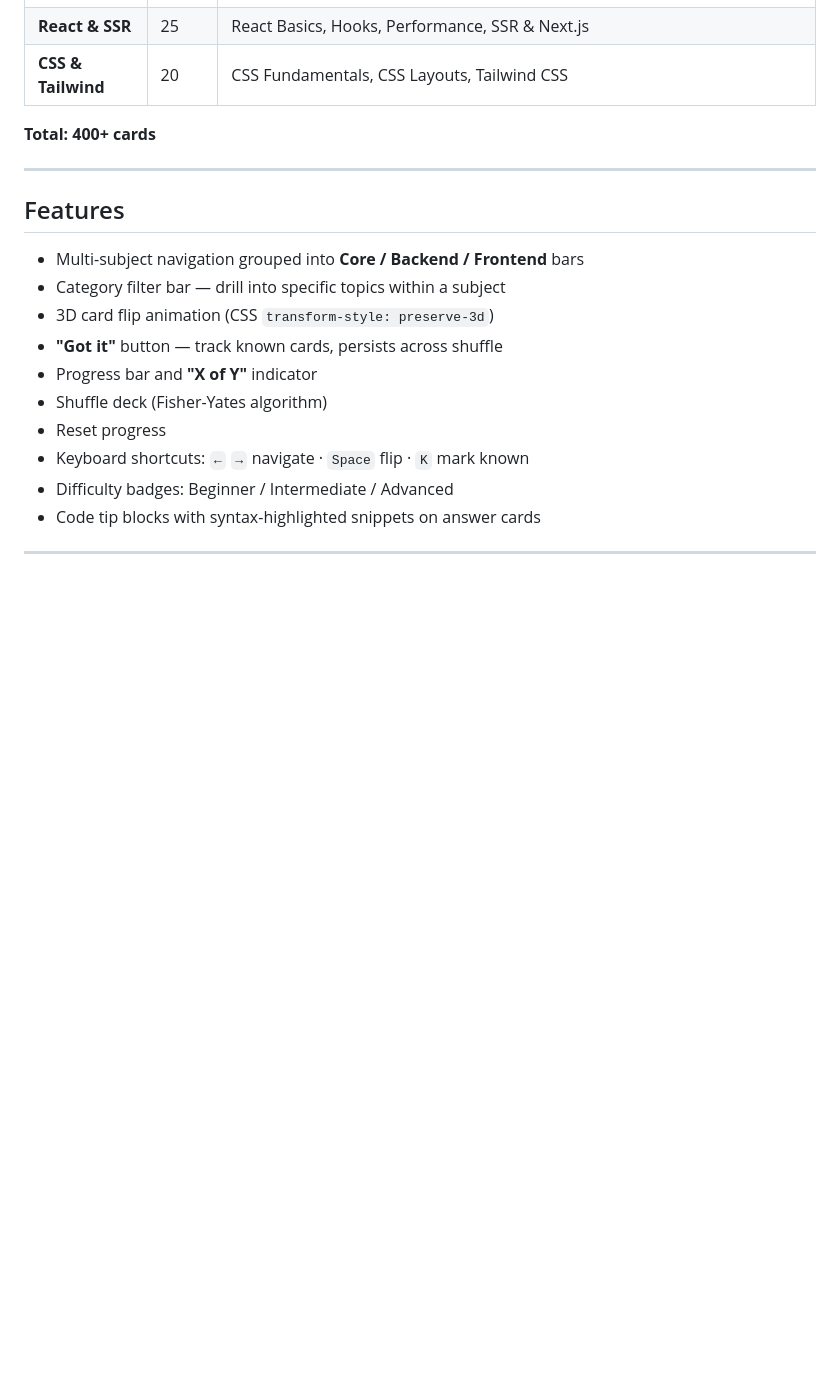
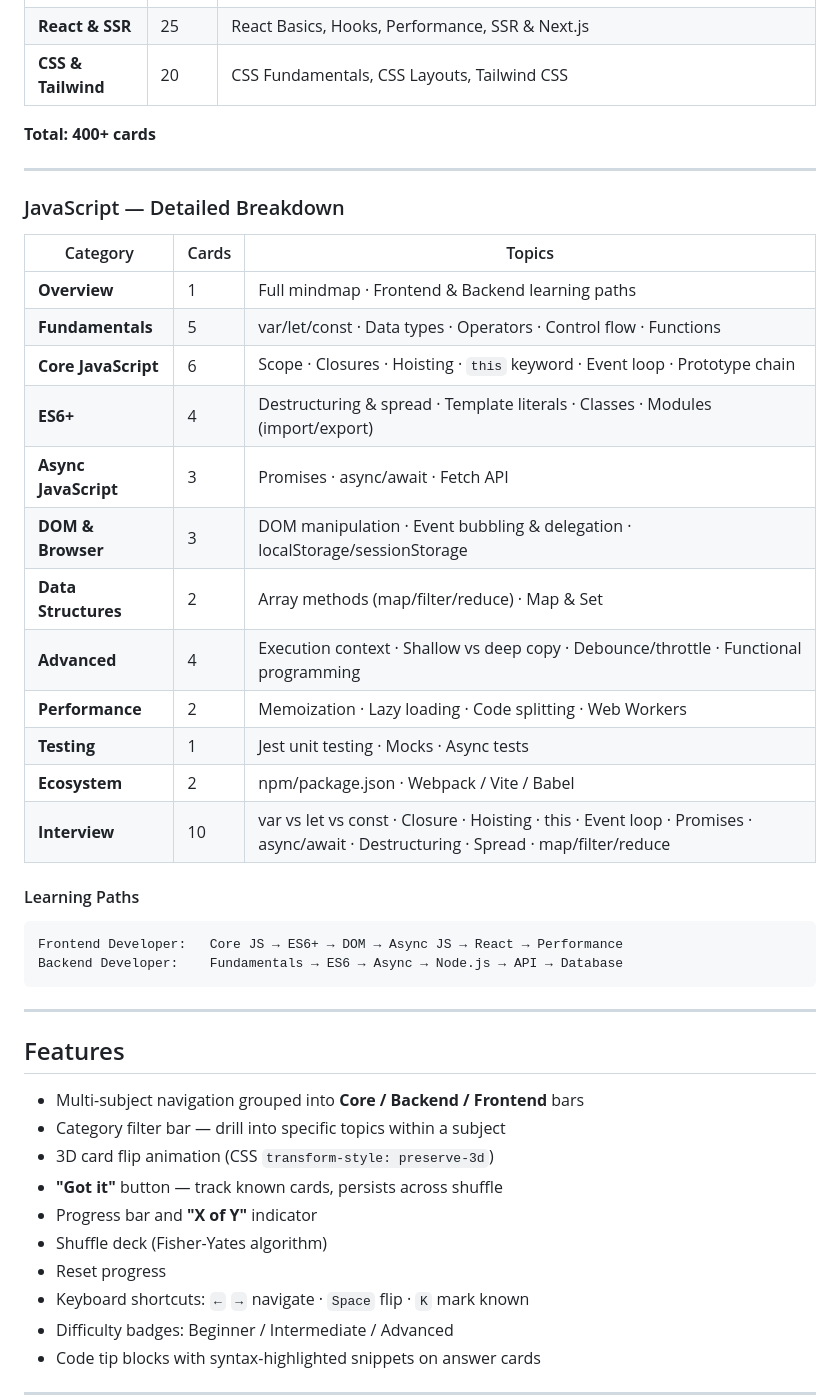
Before and after one commit to tanhoang0803/Fash-Cards-for-my-Life, a Markdown page: README.md, the part around the change. Drawn GitHub-style; blank space fills up the shorter version.

Commit message:
docs: add JavaScript detailed breakdown table and learning paths to README and CLAUDE
Co-Authored-By: Claude Sonnet 4.6 <noreply@anthropic.com>

````diff
--- a/README.md
+++ b/README.md
@@ -37,6 +37,31 @@ A multi-subject developer flash card web app built with vanilla HTML, CSS, and J
 | **CSS & Tailwind** | 20 | CSS Fundamentals, CSS Layouts, Tailwind CSS |
 
 **Total: 400+ cards**
+
+---
+
+### JavaScript — Detailed Breakdown
+
+| Category | Cards | Topics |
+|---|---|---|
+| **Overview** | 1 | Full mindmap · Frontend & Backend learning paths |
+| **Fundamentals** | 5 | var/let/const · Data types · Operators · Control flow · Functions |
+| **Core JavaScript** | 6 | Scope · Closures · Hoisting · `this` keyword · Event loop · Prototype chain |
+| **ES6+** | 4 | Destructuring & spread · Template literals · Classes · Modules (import/export) |
+| **Async JavaScript** | 3 | Promises · async/await · Fetch API |
+| **DOM & Browser** | 3 | DOM manipulation · Event bubbling & delegation · localStorage/sessionStorage |
+| **Data Structures** | 2 | Array methods (map/filter/reduce) · Map & Set |
+| **Advanced** | 4 | Execution context · Shallow vs deep copy · Debounce/throttle · Functional programming |
+| **Performance** | 2 | Memoization · Lazy loading · Code splitting · Web Workers |
+| **Testing** | 1 | Jest unit testing · Mocks · Async tests |
+| **Ecosystem** | 2 | npm/package.json · Webpack / Vite / Babel |
+| **Interview** | 10 | var vs let vs const · Closure · Hoisting · this · Event loop · Promises · async/await · Destructuring · Spread · map/filter/reduce |
+
+#### Learning Paths
+```
+Frontend Developer:   Core JS → ES6+ → DOM → Async JS → React → Performance
+Backend Developer:    Fundamentals → ES6 → Async → Node.js → API → Database
+```
 
 ---
 
````
Also changed, not shown: CLAUDE.md (+23 -0 lines).
